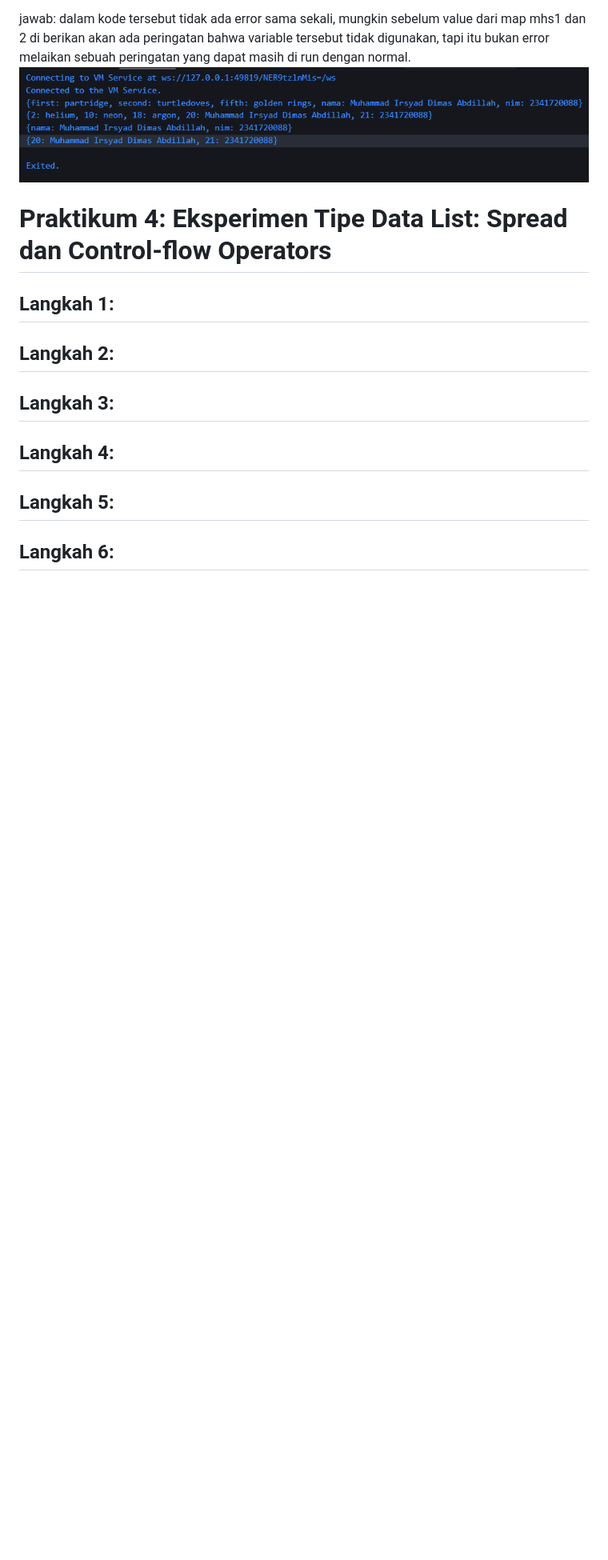
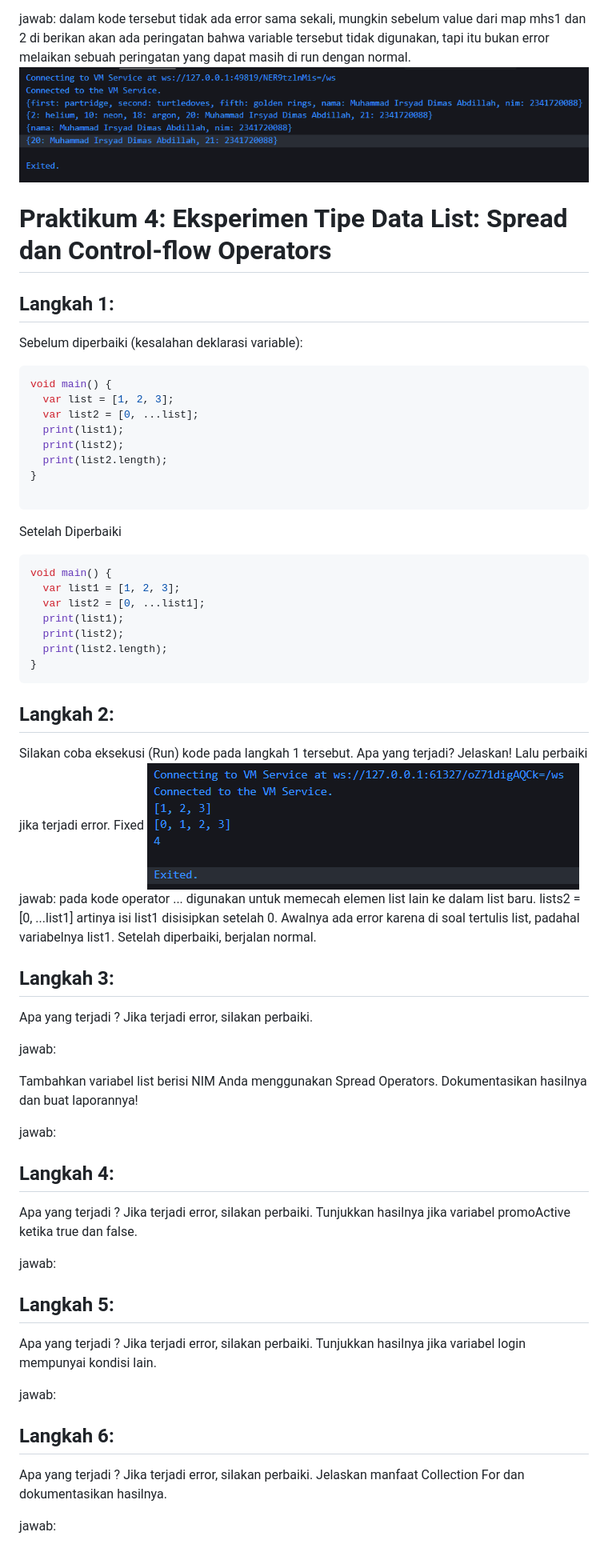
Before and after one commit to Dimas0824/Mobile_2025, a Markdown page: codelab_03_dart_part2/README.md, the part around the change. Shown: that part at 80% size. GitHub-like rendering; pictures changed too: codelab_03_dart_part2/img/P4L2.png (added); blank space fills up the shorter version.

Commit message:
Add Praktikum 4: menambahkan list1 dan list2 dengan spread operator sesuai instruksi langkah 1

````diff
--- a/codelab_03_dart_part2/README.md
+++ b/codelab_03_dart_part2/README.md
@@ -178,13 +178,62 @@ jawab: dalam kode tersebut tidak ada error sama sekali, mungkin sebelum value da
 # Praktikum 4: Eksperimen Tipe Data List: Spread dan Control-flow Operators
 
 ## Langkah 1:
+Sebelum diperbaiki (kesalahan deklarasi variable):
+```dart
+void main() {
+  var list = [1, 2, 3];
+  var list2 = [0, ...list];
+  print(list1);
+  print(list2);
+  print(list2.length);
+}
+
+```
+Setelah Diperbaiki
+```dart
+void main() {
+  var list1 = [1, 2, 3];
+  var list2 = [0, ...list1];
+  print(list1);
+  print(list2);
+  print(list2.length);
+}
+```
 
 ## Langkah 2:
+Silakan coba eksekusi (Run) kode pada langkah 1 tersebut. Apa yang terjadi? Jelaskan! Lalu perbaiki jika terjadi error.
+Fixed
+![alt text](img/P4L2.png)
+jawab: pada kode operator ... digunakan untuk memecah elemen list lain ke dalam list baru. lists2 = [0, ...list1] artinya isi list1 disisipkan setelah 0. Awalnya ada error karena di soal tertulis list, padahal variabelnya list1. Setelah diperbaiki, berjalan normal.
+## Langkah 3:
 
-## Langkah 3:
+
+Apa yang terjadi ? Jika terjadi error, silakan perbaiki.
+
+jawab:
+
+Tambahkan variabel list berisi NIM Anda menggunakan Spread Operators. Dokumentasikan hasilnya dan buat laporannya!
+
+jawab:
 
 ## Langkah 4:
 
+
+
+Apa yang terjadi ? Jika terjadi error, silakan perbaiki. Tunjukkan hasilnya jika variabel promoActive ketika true dan false.
+
+jawab:
+
 ## Langkah 5:
 
+
+Apa yang terjadi ? Jika terjadi error, silakan perbaiki. Tunjukkan hasilnya jika variabel login mempunyai kondisi lain.
+
+jawab:
+
 ## Langkah 6:
+
+
+Apa yang terjadi ? Jika terjadi error, silakan perbaiki. Jelaskan manfaat Collection For dan dokumentasikan hasilnya.
+
+jawab:
````
Also changed, not shown: 1 other file.
